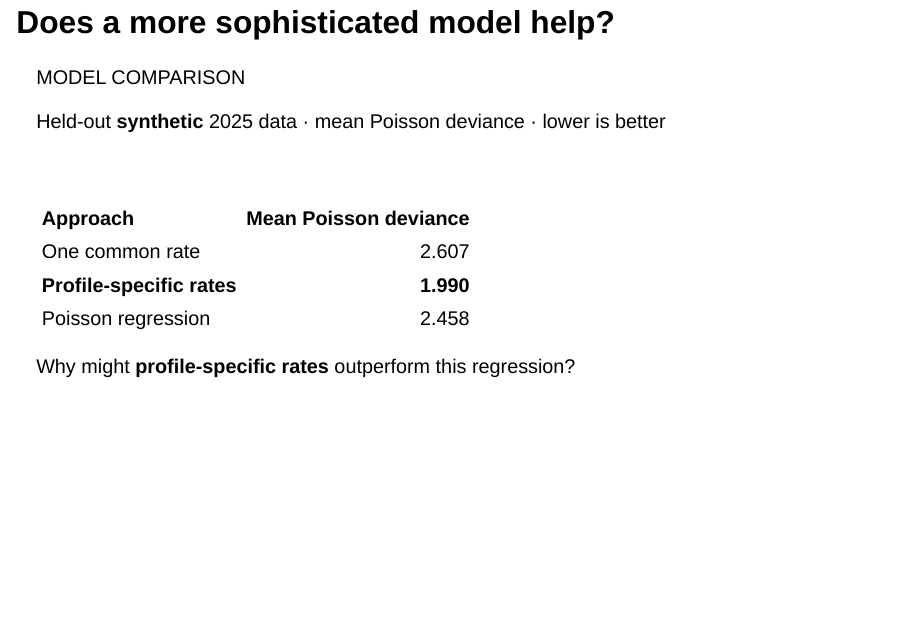
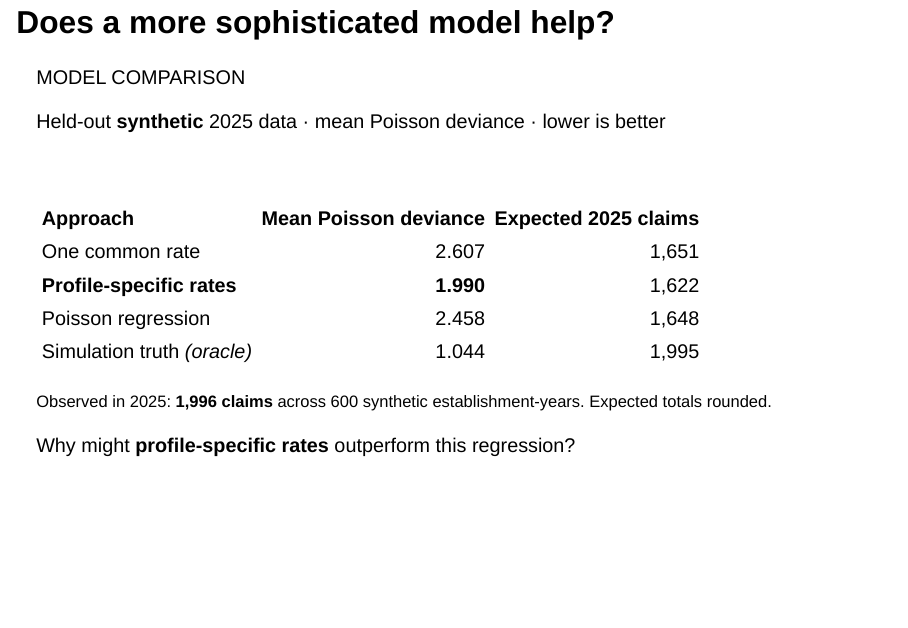
Before and after one commit to mbr085/MATH4SDG-Industrial-Mathematics-2026, a Quarto document (presentations/2026-11-19/index.qmd): page 5 of 8. Rendered offline with R 4.5, knitr and Pandoc in place of Quarto, with nearby package versions; drawn as Slidy slides in place of the format the file asks for.

Commit message:
Add oracle benchmark and 2025 claims context to insurance comparison

```diff
--- a/presentations/2026-11-19/index.qmd
+++ b/presentations/2026-11-19/index.qmd
@@ -223,11 +223,14 @@ Held-out **synthetic** 2025 data · mean Poisson deviance · lower is better
 :::
 
 ::: {.results-table}
-| Approach | Mean Poisson deviance |
-|:--|--:|
-| One common rate | 2.607 |
-| **Profile-specific rates** | **1.990** |
-| Poisson regression | 2.458 |
+| Approach | Mean Poisson deviance | Expected 2025 claims |
+|:--|--:|--:|
+| One common rate | 2.607 | 1,651 |
+| **Profile-specific rates** | **1.990** | 1,622 |
+| Poisson regression | 2.458 | 1,648 |
+| Simulation truth *(oracle)* | 1.044 | 1,995 |
+
+<small>Observed in 2025: <strong>1,996 claims</strong> across 600 synthetic establishment-years. Expected totals rounded.</small>
 :::
 
 ::: {.takeaway}
```
Also changed, not shown: presentations/2026-11-19/index.qmd (6 more changed lines).
